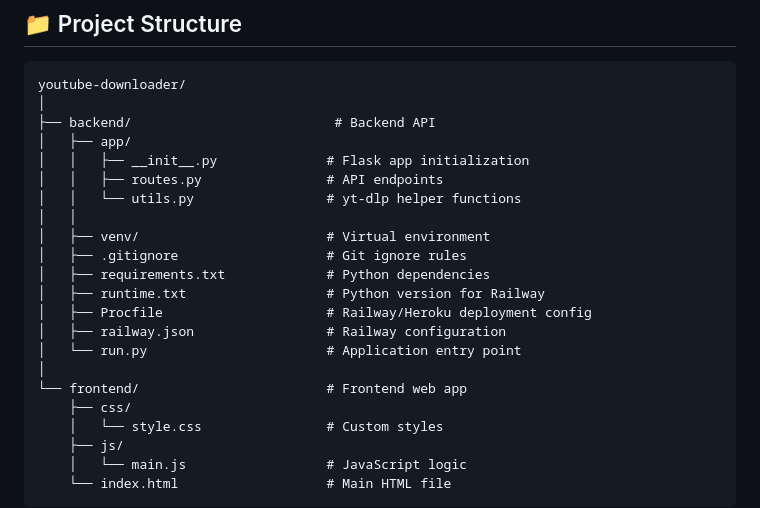
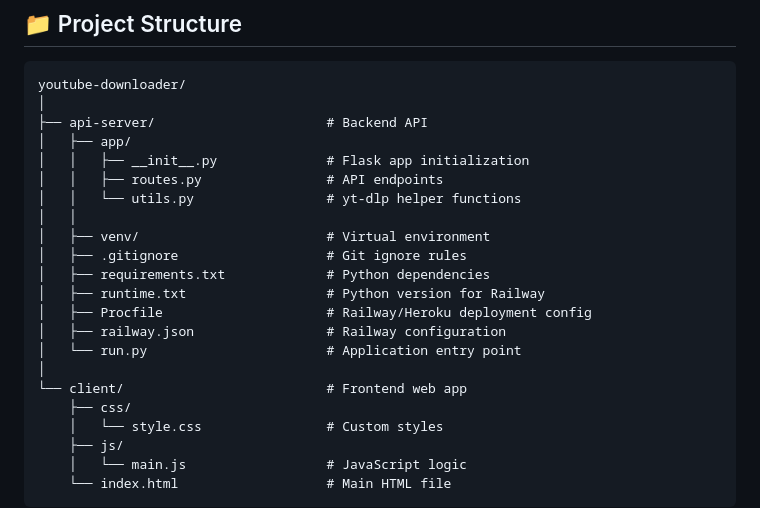
Before and after one commit to pxcvbe/youtube-downloader, a Markdown page: README.md, the part around the change. Rendered like a GitHub page.

````diff
--- a/README.md
+++ b/README.md
@@ -27,7 +27,7 @@ Aplikasi web untuk download video YouTube dengan interface modern dan backend AP
 ```
 youtube-downloader/
 │
-├── backend/                          # Backend API
+├── api-server/                      # Backend API
 │   ├── app/
 │   │   ├── __init__.py              # Flask app initialization
 │   │   ├── routes.py                # API endpoints
@@ -41,7 +41,7 @@ youtube-downloader/
 │   ├── railway.json                 # Railway configuration
 │   └── run.py                       # Application entry point
 │
-└── frontend/                        # Frontend web app
+└── client/                          # Frontend web app
     ├── css/
     │   └── style.css                # Custom styles
     ├── js/
````
